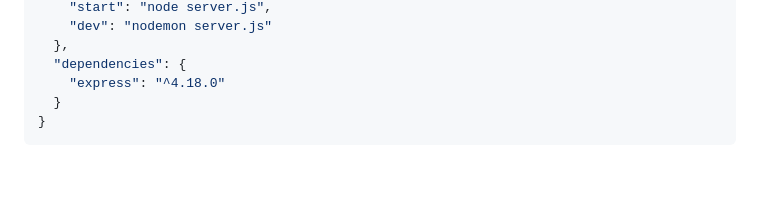
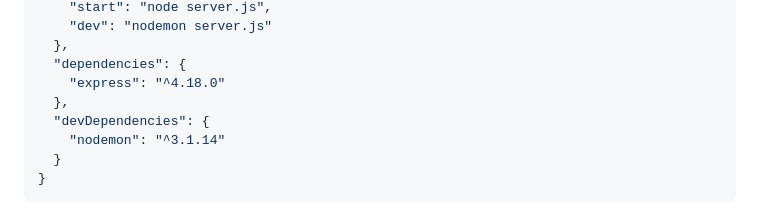
Before and after one commit to lucas-lfm/web1-2026.1-base, a Markdown page: atividades/projeto-final/roteiro-01-api-node.md, the part around the change. GitHub-like rendering; blank space fills up the shorter version.

Commit message:
feat: adiciona nodemon como dependência de desenvolvimento no package.json

````diff
--- a/atividades/projeto-final/roteiro-01-api-node.md
+++ b/atividades/projeto-final/roteiro-01-api-node.md
@@ -91,6 +91,9 @@ No arquivo `package.json` gerado, adicione a chave `"type": "module"` (ou altere
   },
   "dependencies": {
     "express": "^4.18.0"
+  },
+  "devDependencies": {
+    "nodemon": "^3.1.14"
   }
 }
 ```
````
